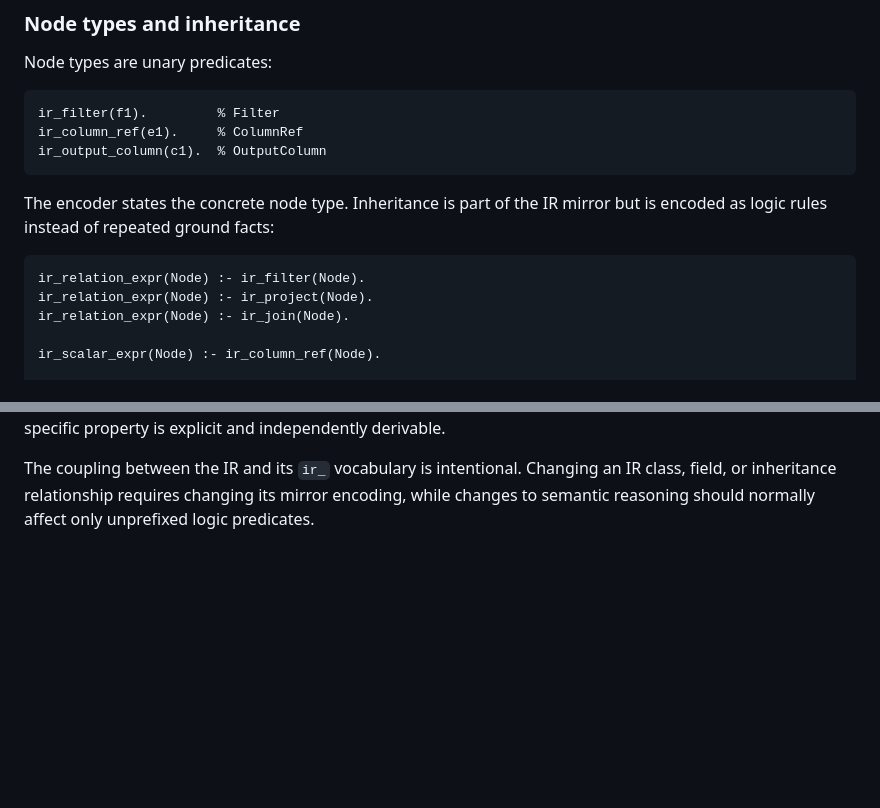
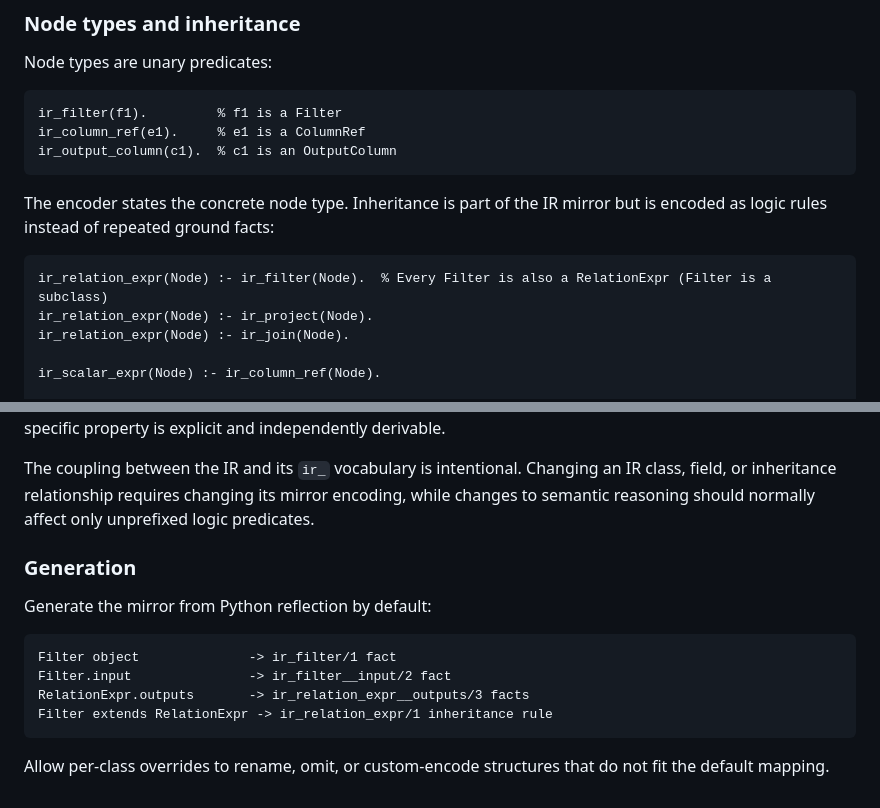
Before and after one commit to polvoazul/sqlassert, a Markdown page: docs/adr/0003-mirror-the-ir-in-clingo.md, 2 parts joined by grey strips. Drawn GitHub-style; blank space fills up the shorter version.

Commit message:
docs: define IR mirror encoding conventions

````diff
--- a/docs/adr/0003-mirror-the-ir-in-clingo.md
+++ b/docs/adr/0003-mirror-the-ir-in-clingo.md
@@ -16,15 +16,15 @@ ir_<class>__<field>
 Node types are unary predicates:
 
 ```prolog
-ir_filter(f1).         % Filter
-ir_column_ref(e1).     % ColumnRef
-ir_output_column(c1).  % OutputColumn
+ir_filter(f1).         % f1 is a Filter
+ir_column_ref(e1).     % e1 is a ColumnRef
+ir_output_column(c1).  % c1 is an OutputColumn
 ```
 
 The encoder states the concrete node type. Inheritance is part of the IR mirror but is encoded as logic rules instead of repeated ground facts:
 
 ```prolog
-ir_relation_expr(Node) :- ir_filter(Node).
+ir_relation_expr(Node) :- ir_filter(Node).  % Every Filter is also a RelationExpr (Filter is a subclass)
 ir_relation_expr(Node) :- ir_project(Node).
 ir_relation_expr(Node) :- ir_join(Node).
 
@@ -96,3 +96,16 @@ direct_column_reference(Expression, Column) :-
 This boundary keeps `facts.py` mechanical: it assigns solver identities and states IR structure. Decisions such as which relation operations propagate Unique Sets or Non-Nullness belong in the logic rules, where the specific property is explicit and independently derivable.
 
 The coupling between the IR and its `ir_` vocabulary is intentional. Changing an IR class, field, or inheritance relationship requires changing its mirror encoding, while changes to semantic reasoning should normally affect only unprefixed logic predicates.
+
+### Generation
+
+Generate the mirror from Python reflection by default:
+
+```text
+Filter object              -> ir_filter/1 fact
+Filter.input               -> ir_filter__input/2 fact
+RelationExpr.outputs       -> ir_relation_expr__outputs/3 facts
+Filter extends RelationExpr -> ir_relation_expr/1 inheritance rule
+```
+
+Allow per-class overrides to rename, omit, or custom-encode structures that do not fit the default mapping.
````
